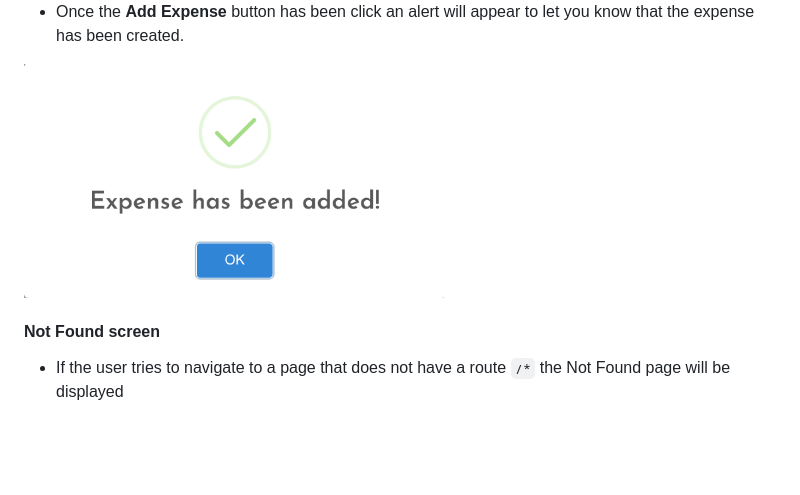
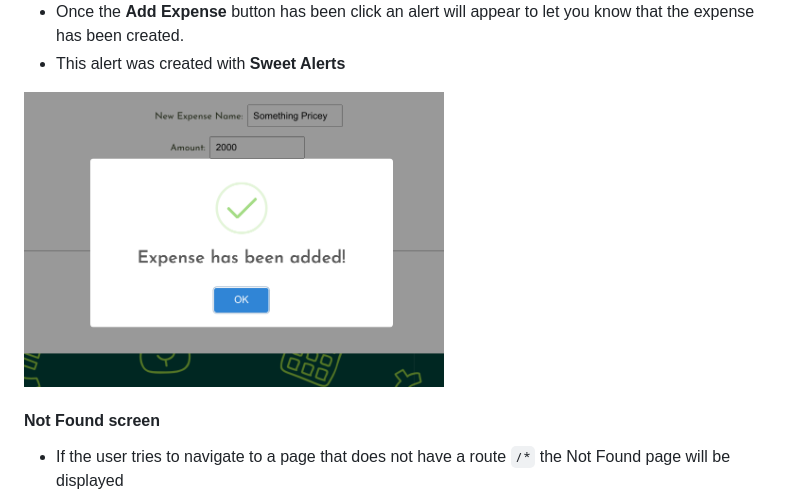
Before and after one commit to Chanda-Abdul/Easy-Budget-Client, a Markdown page: README.md, the part around one of its changes. Rendered like a GitHub page; pictures changed too: screens/expensefeedback.png; blank space fills up the shorter version.

```diff
--- a/README.md
+++ b/README.md
@@ -71,6 +68,7 @@ Link to the [Live URL application](https://easy-budget.chandacodes.vercel.app)
 <img src="screens/addexpense.png" alt="Image of add xpense page" width="420px">
 
 - Once the <b>Add Expense</b> button has been click an alert will appear to let you know that the expense has been created.
+- This alert was created with <b>Sweet Alerts</b>
 
 <img src="screens/expensefeedback.png" alt="Image of Expense feedback alert" width="420px">
 
```
Also changed, not shown: other parts of README.md (+0 -3 lines).
